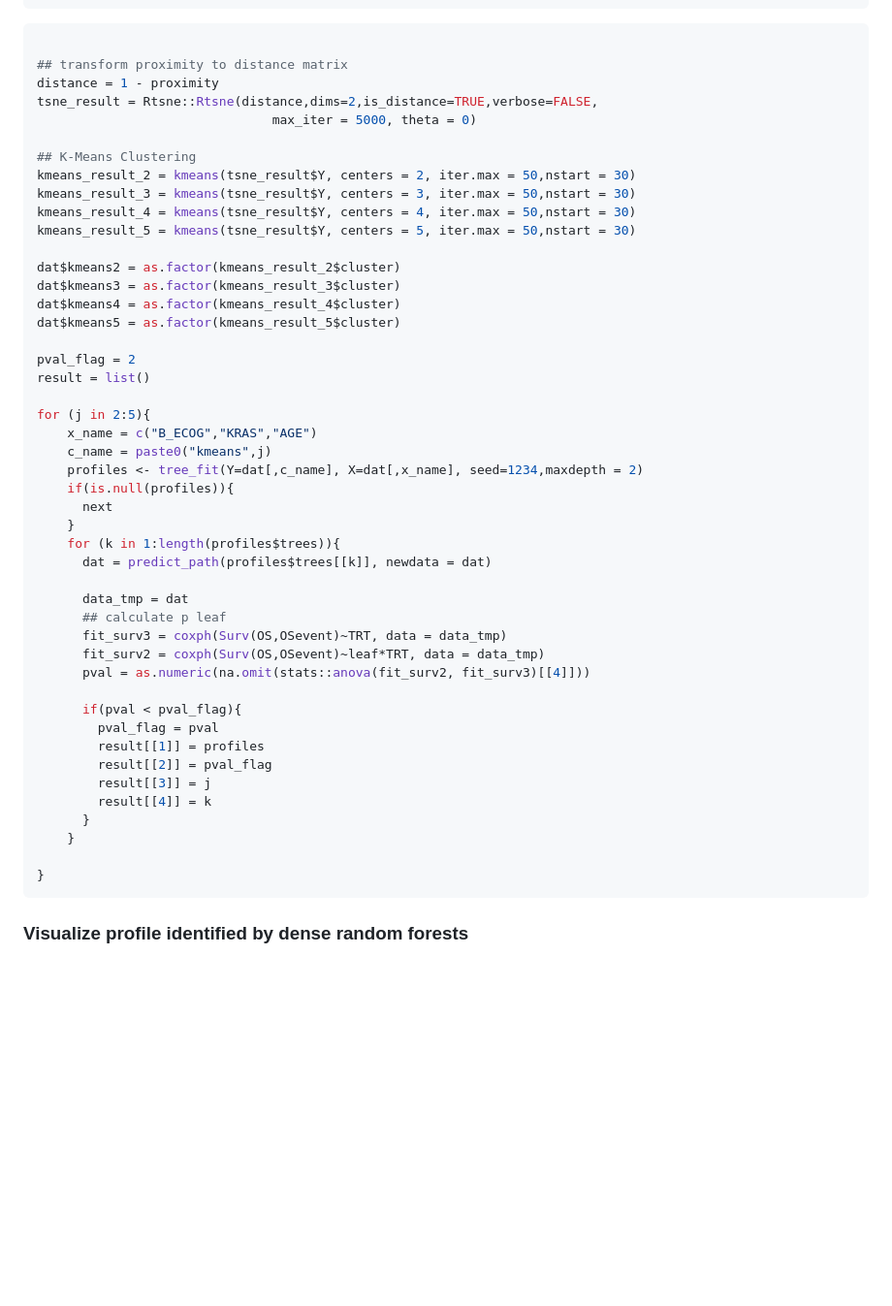
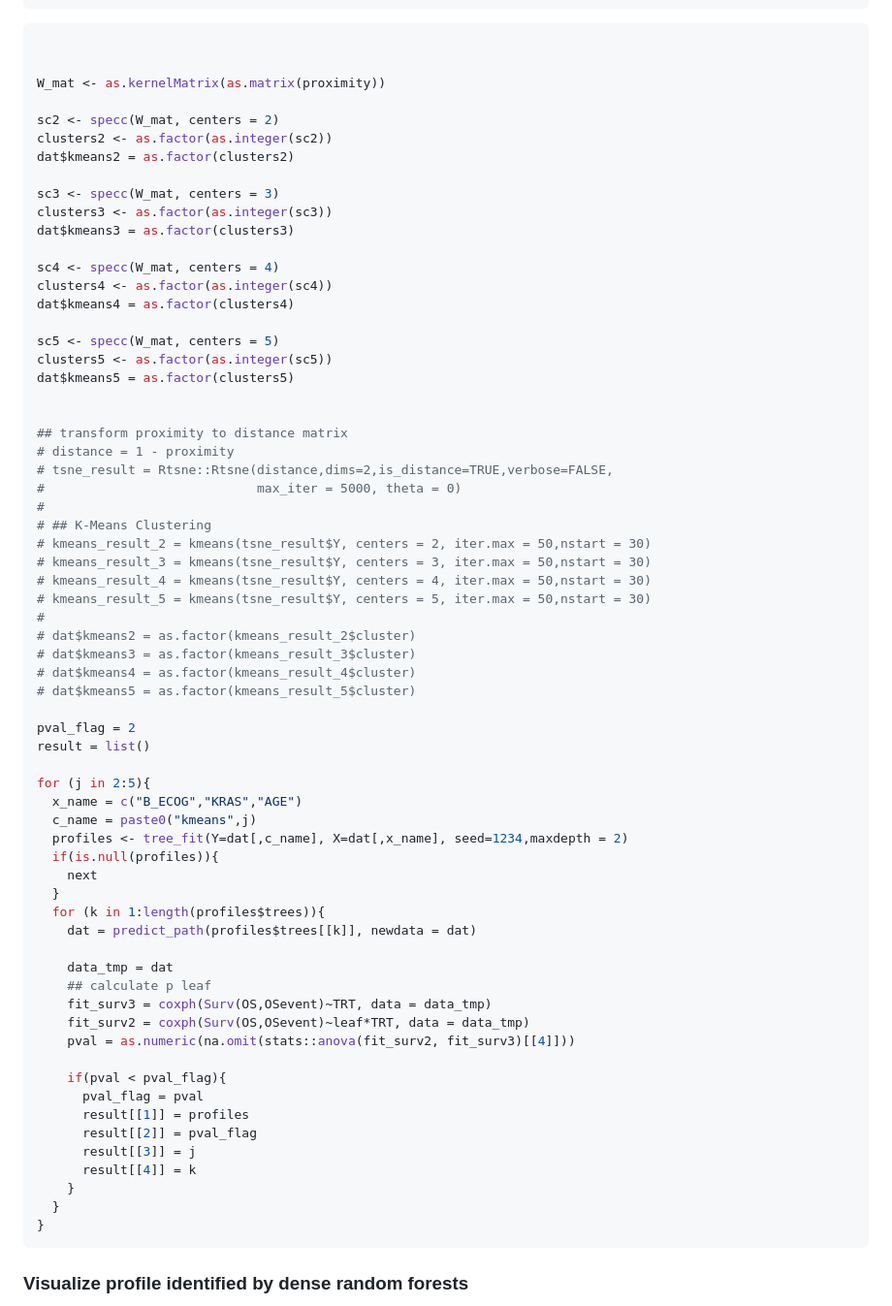
Before and after one commit to 1996lixingyu1996/DenseRandomForests, a Markdown page: README.md, the part around the change. Shown at 97% size. Drawn GitHub-style; blank space fills up the shorter version.

Commit message:
Replace K-Means with spectral clustering in README
Updated clustering methods in the README to use spectral clustering instead of K-Means. Added explanations for the new approach and commented out the previous K-Means code.

````diff
--- a/README.md
+++ b/README.md
@@ -230,50 +230,69 @@ dat = train.data
 
 ``` r
 
+
+W_mat <- as.kernelMatrix(as.matrix(proximity))
+
+sc2 <- specc(W_mat, centers = 2)
+clusters2 <- as.factor(as.integer(sc2))
+dat$kmeans2 = as.factor(clusters2)
+
+sc3 <- specc(W_mat, centers = 3)
+clusters3 <- as.factor(as.integer(sc3))
+dat$kmeans3 = as.factor(clusters3)
+
+sc4 <- specc(W_mat, centers = 4)
+clusters4 <- as.factor(as.integer(sc4))
+dat$kmeans4 = as.factor(clusters4)
+
+sc5 <- specc(W_mat, centers = 5)
+clusters5 <- as.factor(as.integer(sc5))
+dat$kmeans5 = as.factor(clusters5)
+
+
 ## transform proximity to distance matrix
-distance = 1 - proximity
-tsne_result = Rtsne::Rtsne(distance,dims=2,is_distance=TRUE,verbose=FALSE,
-                               max_iter = 5000, theta = 0)
-
-## K-Means Clustering
-kmeans_result_2 = kmeans(tsne_result$Y, centers = 2, iter.max = 50,nstart = 30)
-kmeans_result_3 = kmeans(tsne_result$Y, centers = 3, iter.max = 50,nstart = 30)
-kmeans_result_4 = kmeans(tsne_result$Y, centers = 4, iter.max = 50,nstart = 30)
-kmeans_result_5 = kmeans(tsne_result$Y, centers = 5, iter.max = 50,nstart = 30)
-
-dat$kmeans2 = as.factor(kmeans_result_2$cluster)
-dat$kmeans3 = as.factor(kmeans_result_3$cluster)
-dat$kmeans4 = as.factor(kmeans_result_4$cluster)
-dat$kmeans5 = as.factor(kmeans_result_5$cluster)
+# distance = 1 - proximity
+# tsne_result = Rtsne::Rtsne(distance,dims=2,is_distance=TRUE,verbose=FALSE,
+#                            max_iter = 5000, theta = 0)
+#
+# ## K-Means Clustering
+# kmeans_result_2 = kmeans(tsne_result$Y, centers = 2, iter.max = 50,nstart = 30)
+# kmeans_result_3 = kmeans(tsne_result$Y, centers = 3, iter.max = 50,nstart = 30)
+# kmeans_result_4 = kmeans(tsne_result$Y, centers = 4, iter.max = 50,nstart = 30)
+# kmeans_result_5 = kmeans(tsne_result$Y, centers = 5, iter.max = 50,nstart = 30)
+#
+# dat$kmeans2 = as.factor(kmeans_result_2$cluster)
+# dat$kmeans3 = as.factor(kmeans_result_3$cluster)
+# dat$kmeans4 = as.factor(kmeans_result_4$cluster)
+# dat$kmeans5 = as.factor(kmeans_result_5$cluster)
 
 pval_flag = 2
 result = list()
 
 for (j in 2:5){
-    x_name = c("B_ECOG","KRAS","AGE")
-    c_name = paste0("kmeans",j)
-    profiles <- tree_fit(Y=dat[,c_name], X=dat[,x_name], seed=1234,maxdepth = 2)
-    if(is.null(profiles)){
-      next
+  x_name = c("B_ECOG","KRAS","AGE")
+  c_name = paste0("kmeans",j)
+  profiles <- tree_fit(Y=dat[,c_name], X=dat[,x_name], seed=1234,maxdepth = 2)
+  if(is.null(profiles)){
+    next
+  }
+  for (k in 1:length(profiles$trees)){
+    dat = predict_path(profiles$trees[[k]], newdata = dat)
+
+    data_tmp = dat
+    ## calculate p leaf
+    fit_surv3 = coxph(Surv(OS,OSevent)~TRT, data = data_tmp)
+    fit_surv2 = coxph(Surv(OS,OSevent)~leaf*TRT, data = data_tmp)
+    pval = as.numeric(na.omit(stats::anova(fit_surv2, fit_surv3)[[4]]))
+
+    if(pval < pval_flag){
+      pval_flag = pval
+      result[[1]] = profiles
+      result[[2]] = pval_flag
+      result[[3]] = j
+      result[[4]] = k
     }
-    for (k in 1:length(profiles$trees)){
-      dat = predict_path(profiles$trees[[k]], newdata = dat)
-
-      data_tmp = dat
-      ## calculate p leaf
-      fit_surv3 = coxph(Surv(OS,OSevent)~TRT, data = data_tmp)
-      fit_surv2 = coxph(Surv(OS,OSevent)~leaf*TRT, data = data_tmp)
-      pval = as.numeric(na.omit(stats::anova(fit_surv2, fit_surv3)[[4]]))
-
-      if(pval < pval_flag){
-        pval_flag = pval
-        result[[1]] = profiles
-        result[[2]] = pval_flag
-        result[[3]] = j
-        result[[4]] = k
-      }
-    }
-
+  }
 }
 ```
 
````
